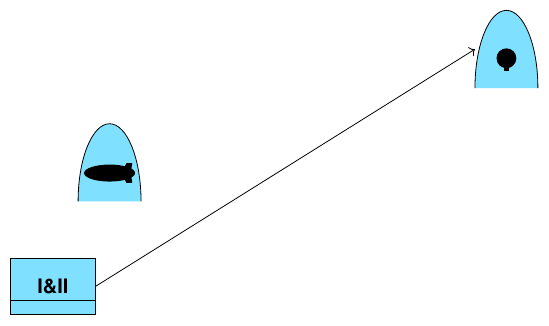
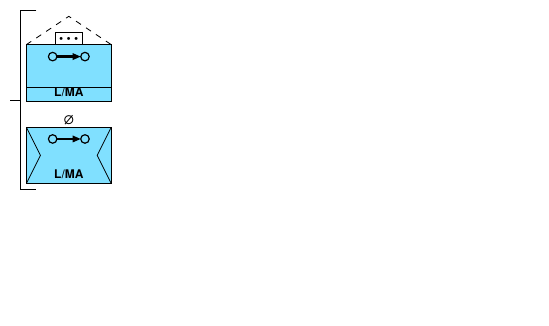
Before and after one commit to ralphieraccoon/MilSymb, a LaTeX figure (test.tex, which reads milsymb.sty): the whole page, the shorter picture padded with empty space. Compiled offline with pdfLaTeX.

Commit message:
Fixed group stacking issue, seems to work pretty well.

```diff
--- a/milsymb.sty
+++ b/milsymb.sty
@@ -1993,24 +1993,37 @@ line=solid,
  \IfNoValueF{#4}{\node [anchor=west] at (#3.east) {#4};}
 }
 \newcounter{exitem}
-\newenvironment{landheadquarters}{
+\newlength{\itemlength}
+\NewDocumentEnvironment{landheadquarters}{}{
 \begin{scope}
 \setcounter{exitem}{0}
-\renewcommand\item{
+\RenewDocumentCommand\item{m}{
+\scoped[yshift=-\itemlength, local bounding box=T]
+##1;
 \ifnum \value{exitem}>0
-\draw ($(M.south west) + (0, -0.25)$) -- +(0,-0.68);
+\pgfmathtruncatemacro\result{\value{exitem}-1}
+\draw ($(M.south west) + (0, -0.25)$) -- (F\result);
 \fi
-\stepcounter{exitem}\scoped[yshift=-\theexitem*55]}
+\coordinate (F\arabic{exitem}) at (M.north west);
+\pgfpointdiff{\pgfpointanchor{T}{north west}}{\pgfpointanchor{T}{south west}}
+\setlength{\itemlength}{\pgf@y-5pt}
+\stepcounter{exitem}}
 }{\end{scope}}
-\newenvironment{landgroup}{
+
+\NewDocumentEnvironment{landgroup}{}{
 \begin{scope}[local bounding box=G]
 \setcounter{exitem}{0}
-\renewcommand\item{\stepcounter{exitem}\scoped[yshift=-\theexitem*50]}
+\RenewDocumentCommand\item{m}{
+\scoped[yshift=-\itemlength, local bounding box=T]
+##1;
+\pgfpointdiff{\pgfpointanchor{T}{north west}}{\pgfpointanchor{T}{south west}}
+\setlength{\itemlength}{\pgf@y-5pt}
+\stepcounter{exitem}}
 }{
-\draw ([shift={(5pt,0pt)}]G.north west) -| ([shift={(-3pt,-3pt)}]G.south west) -- ++(8pt,0)
+\draw ([shift={(5pt,3pt)}]G.north west) -| ([shift={(-3pt,-3pt)}]G.south west) -- ++(8pt,0)
  (G.west) -- ++(-5pt,0);
-\end{scope}
-}
+\end{scope}}
+
 \newcommand{\NATOEquipment}[2][]{
 \tikzset{%
    /NATOSymb/.cd,
--- a/test.tex
+++ b/test.tex
@@ -9,27 +9,19 @@
 %
 %\NATOLand[faction=friendly, main=supply, supply={3}{}, echelon=platoon, task force, status=reinforced and reduced, upper=mobile advisor and support,  headquarters=command group,  altitude={Low}{Medium}, offset={2}{(-1.25, 0.2)}]{(4,7)};
 
-\NATOAir[faction=friendly, main=military airship](1,2)(A)
-\NATOAir[faction=friendly, main=military balloon](8,4)(B)
-\NATOLand[faction=friendly, supply={1}{2}](0,0)(C)
+%\NATOAir[faction=friendly, main=military airship]{(0,0)}
 
-\draw [->] (C.east) -- (B.west);
+%\NATOLand[faction=unknown, supply={1}{2}]{(1,7)}
 
-%\begin{landgroup}
-%\item \NATOLand[faction=friendly, main=above corps support, echelon=team, status=reinforced and reduced, upper=mobile advisor and support, altitude={Low}{Medium}]{(0,0)};
-%\item \NATOLand[faction=friendly, main=above corps support, echelon=platoon, task force, status=reinforced and reduced, feint or dummy, upper=mobile advisor and support, altitude={Low}{Medium}]{(0,0)};
-%\end{landgroup}
-
-%\begin{landgroup}
-%\item \NATOLand[faction=friendly, main=above corps support, echelon=platoon, task force, status=reinforced and reduced, upper=mobile advisor and support,  altitude={Low}{Medium}]{(0,0)};
-%\item \NATOLand[faction=friendly, main=above corps support, echelon=platoon, task force, status=reinforced and reduced, upper=mobile advisor and support,  altitude={Low}{Medium}]{(0,0)};
-%\end{landgroup}
+\begin{landgroup}
+\item{\NATOLand[faction=friendly, main=above corps support, echelon=team, status=reinforced and reduced, upper=mobile advisor and support, altitude={Low}{Medium}]}
+\item{\NATOLand[faction=friendly, main=supply, echelon=platoon, task force, status=reinforced and reduced, feint or dummy, upper=mobile advisor and support, altitude={Low}{Medium}]}
+\end{landgroup}
 
 %\pic at (0, 0) {NATOSymb equipment/friendly};
-%%\pic at (0, 0) {NATOSymb equipment/main/booby trap};
-%\pic at (0, 0) {NATOSymb equipment/mobility/towed};
+%\pic at (0, 0) {NATOSymb equipment/main/booby trap};
 %\pic at (0, 0) {NATOSymb equipment/mobility/railroad};
-%\pic at (0, 0) {NATOSymb equipment/mobility/tracked};
+
 
 
 %\draw[gray] (0:0.5) -- (45:0.5) -- (90:0.5) -- (135:0.5) -- (180:0.5) -- (225:0.5) -- (270:0.5) -- (315:0.5) -- cycle; %DEBUG - symbol template
```
